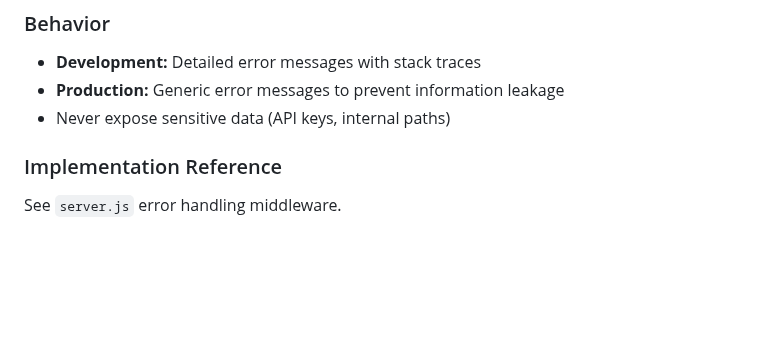
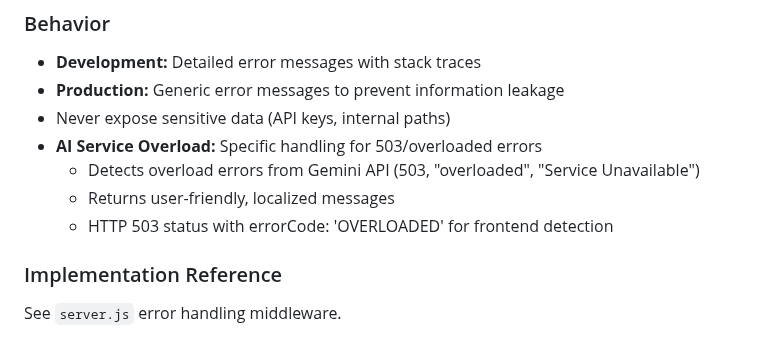
Before and after one commit to rikardronnkvist/vcvq, a Markdown page: prompts/security-requirements.md, the part around the change. GitHub-like rendering; blank space fills up the shorter version.

```diff
--- a/prompts/security-requirements.md
+++ b/prompts/security-requirements.md
@@ -44,6 +44,10 @@ See `server.js`:
 - **Development:** Detailed error messages with stack traces
 - **Production:** Generic error messages to prevent information leakage
 - Never expose sensitive data (API keys, internal paths)
+- **AI Service Overload:** Specific handling for 503/overloaded errors
+  - Detects overload errors from Gemini API (503, "overloaded", "Service Unavailable")
+  - Returns user-friendly, localized messages
+  - HTTP 503 status with errorCode: 'OVERLOADED' for frontend detection
 
 ### Implementation Reference
 See `server.js` error handling middleware.
```
Also changed, not shown: prompts/development-guidelines.md (+3 -0 lines), prompts/feature-specifications.md (+4 -0 lines).
